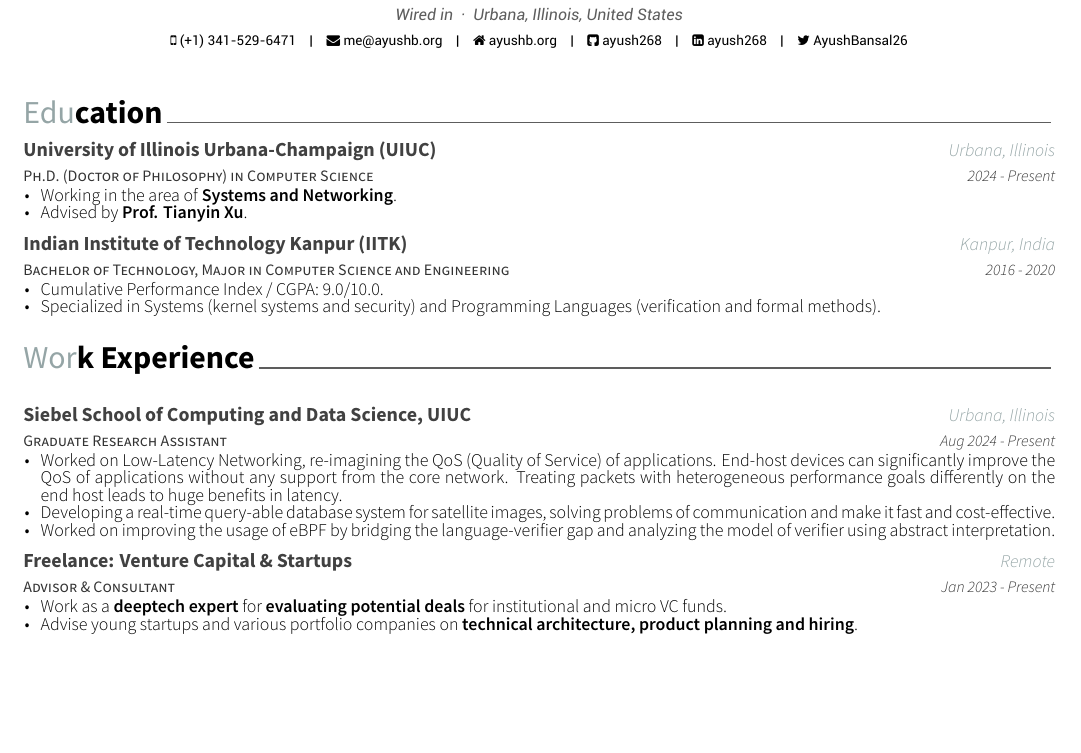
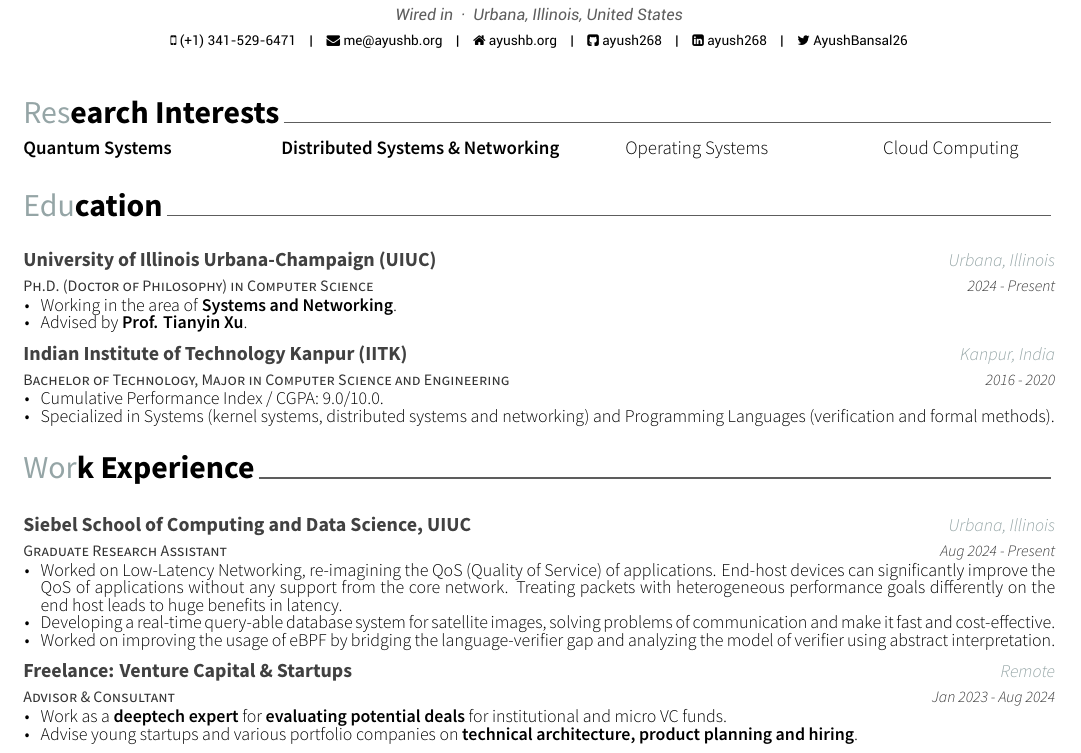
Before and after one commit to ayush268/resume, a LaTeX CV (twopage(Master)/resume_extended.tex, which reads twopage(Master)/resume/education.tex, twopage(Master)/resume/experience.tex, twopage(Master)/resume/interests.tex): part of page 1 of 4, cut so that both start at the same text, the shorter picture padded with empty space. Compiled offline with XeLaTeX.

Commit message:
WIP: updated interests

```diff
--- a/twopage(Master)/resume/education.tex
+++ b/twopage(Master)/resume/education.tex
@@ -26,7 +26,7 @@
     {
       \begin{cvitems}
         \item Cumulative Performance Index / CGPA: 9.0/10.0.
-        \item Specialized in Systems (kernel systems and security) and Programming Languages (verification and formal methods).
+        \item Specialized in Systems (kernel systems, distributed systems and networking) and Programming Languages (verification and formal methods).
       \end{cvitems}
     }
 
--- a/twopage(Master)/resume/experience.tex
+++ b/twopage(Master)/resume/experience.tex
@@ -31,7 +31,7 @@
     {Advisor \& Consultant} % Job title
     {Freelance: Venture Capital \& Startups} % Organization
     {Remote} % Location
-    {Jan 2023 - Present} % Date(s)
+    {Jan 2023 - Aug 2024} % Date(s)
     {
       \begin{cvitems} % Description(s) of tasks/responsibilities
       \item {Work as a \textbf{deeptech expert} for \textbf{evaluating potential deals} for institutional and micro VC funds.}
--- a/twopage(Master)/resume/interests.tex
+++ b/twopage(Master)/resume/interests.tex
@@ -1,4 +1,12 @@
 
-\cvsection{Fields of Interest}
-{\fontsize{9.5pt}{1.5em}\bodyfontlight\upshape\color{text}
+\cvsection{Research Interests}
+
+\extraentry
+  {}
+  {}
+  {}
+  {}
+{\vspace*{-\baselineskip}\vspace*{-\baselineskip}\vspace*{-\baselineskip}\fontsize{9.5pt}{1.5em}\bodyfontlight\upshape\color{text}
   \setlength\extrarowheight{-3pt}
+  \begin{tabular*}{\textwidth}{L{\textwidth/4} L{\textwidth/3} L{\textwidth/4} L{\textwidth/4}}
+    \textbf{Quantum Systems} & \textbf{Distributed Systems \& Networking} & Operating Systems & Cloud Computing \\
```
Also changed, not shown: twopage(Master)/resume.tex (+1 -1 lines), twopage(Master)/resume_extended.tex (+1 -1 lines), twopage(Master)/resume.pdf, twopage(Master)/resume_extended.pdf, twopage(Master)/resume/interests.tex (4 more changed lines).
